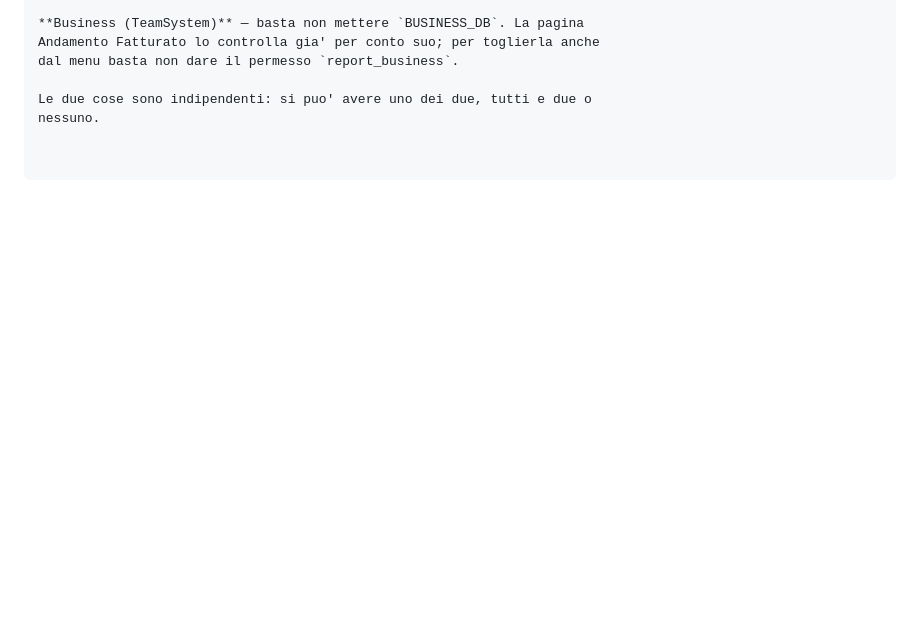
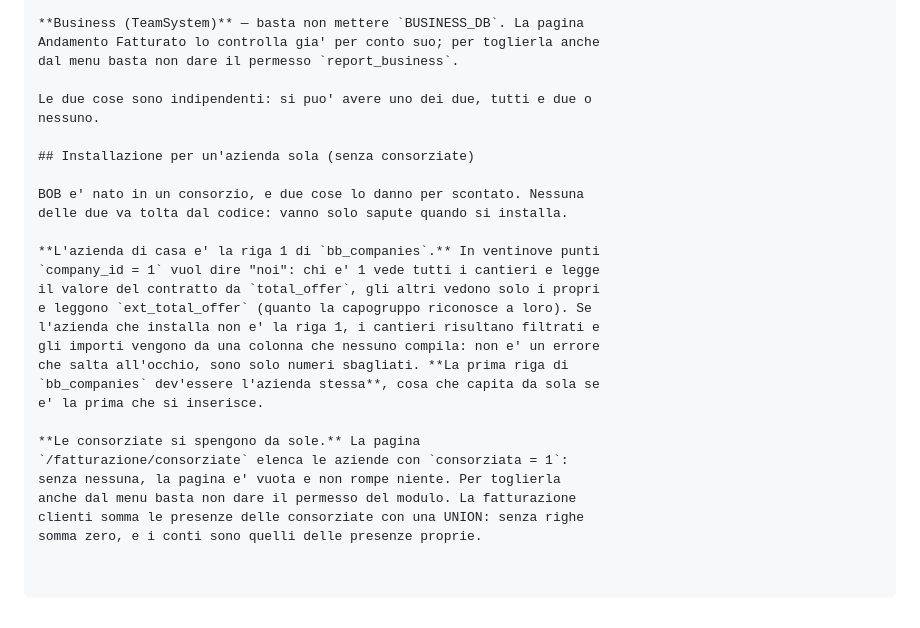
Before and after one commit to alionCSM/BOB_ERP, a Markdown page: INSTALL.md, the part around the change. Drawn GitHub-style; blank space fills up the shorter version.

Commit message:
Installare BOB dove l'azienda e' una sola: due cose da sapere
In ventinove punti company_id = 1 vuol dire "noi", e chi non e' 1 legge
il contratto da ext_total_offer invece che da total_offer. Su
un'installazione nuova dove l'azienda non fosse la riga 1, i cantieri
risulterebbero filtrati e gli importi presi da una colonna vuota: niente
che dia errore, solo numeri sbagliati. Scritto in INSTALL.md.

Le consorziate invece non danno problemi: la pagina filtra su
consorziata = 1 (vuota, e basta) e la fatturazione le somma con una
UNION, che senza righe fa zero.

```diff
--- a/INSTALL.md
+++ b/INSTALL.md
@@ -420,3 +420,25 @@ dal menu basta non dare il permesso `report_business`.
 
 Le due cose sono indipendenti: si puo' avere uno dei due, tutti e due o
 nessuno.
+
+## Installazione per un'azienda sola (senza consorziate)
+
+BOB e' nato in un consorzio, e due cose lo danno per scontato. Nessuna
+delle due va tolta dal codice: vanno solo sapute quando si installa.
+
+**L'azienda di casa e' la riga 1 di `bb_companies`.** In ventinove punti
+`company_id = 1` vuol dire "noi": chi e' 1 vede tutti i cantieri e legge
+il valore del contratto da `total_offer`, gli altri vedono solo i propri
+e leggono `ext_total_offer` (quanto la capogruppo riconosce a loro). Se
+l'azienda che installa non e' la riga 1, i cantieri risultano filtrati e
+gli importi vengono da una colonna che nessuno compila: non e' un errore
+che salta all'occhio, sono solo numeri sbagliati. **La prima riga di
+`bb_companies` dev'essere l'azienda stessa**, cosa che capita da sola se
+e' la prima che si inserisce.
+
+**Le consorziate si spengono da sole.** La pagina
+`/fatturazione/consorziate` elenca le aziende con `consorziata = 1`:
+senza nessuna, la pagina e' vuota e non rompe niente. Per toglierla
+anche dal menu basta non dare il permesso del modulo. La fatturazione
+clienti somma le presenze delle consorziate con una UNION: senza righe
+somma zero, e i conti sono quelli delle presenze proprie.
```
